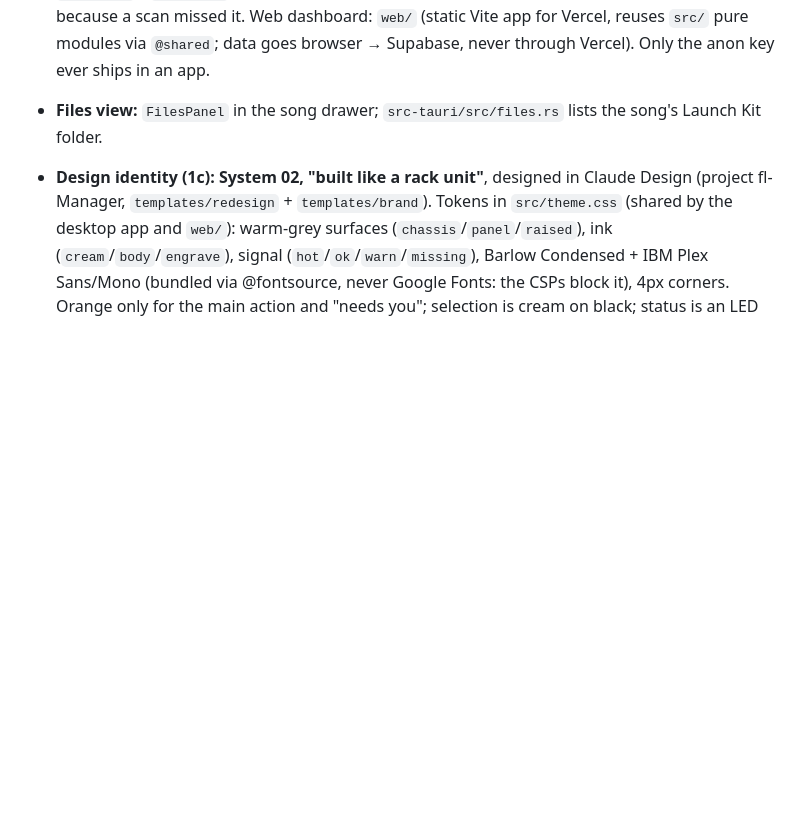
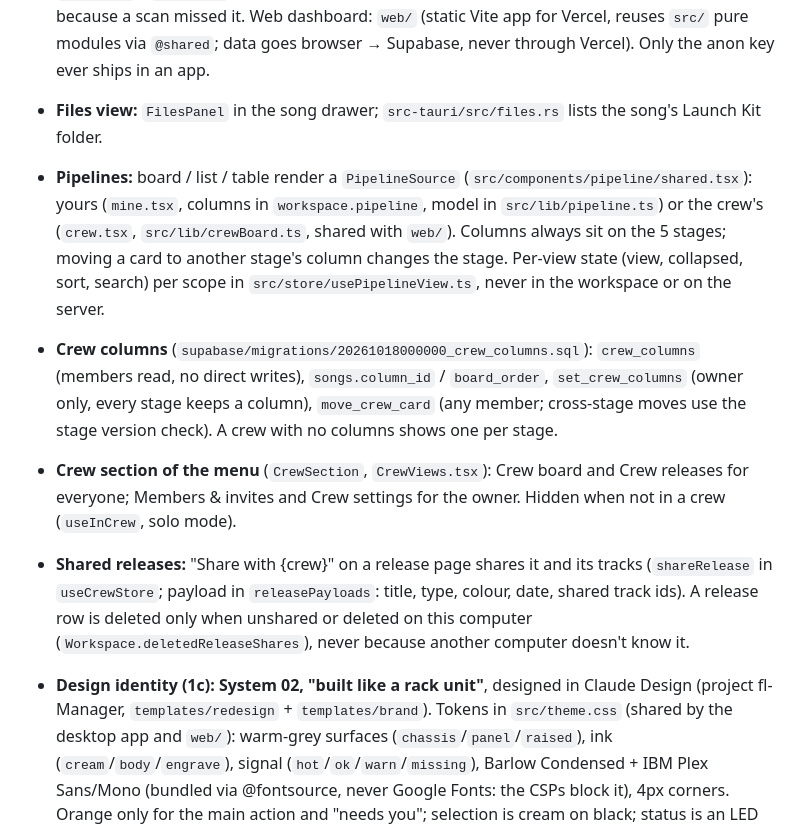
Before and after one commit to Haxxxxxx/fl-studio-manager, a Markdown page: CLAUDE.md, the part around the change. GitHub-like rendering; blank space fills up the shorter version.

Commit message:
docs: pipelines, crew columns, crew section and shared releases (#71)
Co-authored-by: Claude Opus 5.5 <noreply@anthropic.com>

```diff
--- a/CLAUDE.md
+++ b/CLAUDE.md
@@ -15,6 +15,10 @@ Desktop app (Tauri 2 + Rust backend, React 19 + TS + Zustand + Tailwind frontend
 - **Phase 1a (local part):** stages are the roadmap lifecycle (`creation → production → prep → release → promotion`, workspace v2; `migrateWorkspace` in `src/lib/songs.ts` maps the old ids and keeps `legacyStatus`). "Finished" = `isFinished()` = Prep or later. `src/lib/calendar.ts` + `CalendarView` = release calendar (dated releases + Launch Kit dates, with readiness checks). `src/lib/crew.ts` + `CrewCards` = next release, stalled tracks (21+ days without a save in Creation/Production), who's on what.
 - **Crew backend (Phase 1a, shared part):** Supabase in the EU (eu-west-1), design in [docs/ARCHITECTURE.md](docs/ARCHITECTURE.md). Only metadata is shared (title or `SongMeta.shareTitle`, stage, key, bpm, tags, credits, dates, has_mixdown, kit_accepted, last_saved_at), never audio, paths, samples, notes or track names. AI calls are separate and disclosed by `aiDisclosure()` in `src/lib/ai.ts`: no raw track names ever, notes only with `Settings.aiIncludeNotes` and only in "Check kit" (drafts feed the FLUX prompt, so they never see notes). Schema + RLS + security-definer functions in `supabase/migrations/`, pgTAP tests in `supabase/tests/database/` (`supabase test db`). Desktop: `src/lib/supabase.ts` (client is null without `VITE_SUPABASE_URL`/`VITE_SUPABASE_ANON_KEY`), `src/lib/crewSync.ts` (pure payload/merge helpers), `src/store/useCrewStore.ts` (debounced push, realtime pull, never syncs demo data), `CrewPanel` / `CrewBoard`. A song is deleted remotely only when it was explicitly unshared, never because a scan missed it. Web dashboard: `web/` (static Vite app for Vercel, reuses `src/` pure modules via `@shared`; data goes browser → Supabase, never through Vercel). Only the anon key ever ships in an app.
 - **Files view:** `FilesPanel` in the song drawer; `src-tauri/src/files.rs` lists the song's Launch Kit folder.
+- **Pipelines:** board / list / table render a `PipelineSource` (`src/components/pipeline/shared.tsx`): yours (`mine.tsx`, columns in `workspace.pipeline`, model in `src/lib/pipeline.ts`) or the crew's (`crew.tsx`, `src/lib/crewBoard.ts`, shared with `web/`). Columns always sit on the 5 stages; moving a card to another stage's column changes the stage. Per-view state (view, collapsed, sort, search) per scope in `src/store/usePipelineView.ts`, never in the workspace or on the server.
+- **Crew columns** (`supabase/migrations/20261018000000_crew_columns.sql`): `crew_columns` (members read, no direct writes), `songs.column_id` / `board_order`, `set_crew_columns` (owner only, every stage keeps a column), `move_crew_card` (any member; cross-stage moves use the stage version check). A crew with no columns shows one per stage.
+- **Crew section of the menu** (`CrewSection`, `CrewViews.tsx`): Crew board and Crew releases for everyone; Members & invites and Crew settings for the owner. Hidden when not in a crew (`useInCrew`, solo mode).
+- **Shared releases:** "Share with {crew}" on a release page shares it and its tracks (`shareRelease` in `useCrewStore`; payload in `releasePayloads`: title, type, colour, date, shared track ids). A release row is deleted only when unshared or deleted on this computer (`Workspace.deletedReleaseShares`), never because another computer doesn't know it.
 - **Design identity (1c): System 02, "built like a rack unit"**, designed in Claude Design (project fl-Manager, `templates/redesign` + `templates/brand`). Tokens in `src/theme.css` (shared by the desktop app and `web/`): warm-grey surfaces (`chassis`/`panel`/`raised`), ink (`cream`/`body`/`engrave`), signal (`hot`/`ok`/`warn`/`missing`), Barlow Condensed + IBM Plex Sans/Mono (bundled via @fontsource, never Google Fonts: the CSPs block it), 4px corners. Orange only for the main action and "needs you"; selection is cream on black; status is an LED (`StatusDot`), never a tinted pill; stages are one blue ramp, so charts stay neutral. Conventions for the design agent: `.design-sync/conventions.md`.
 - Not built yet: group vs personal stats, stems, distributor-specific export formats.
 
```
Also changed, not shown: docs/ROADMAP.md (+10 -8 lines).
